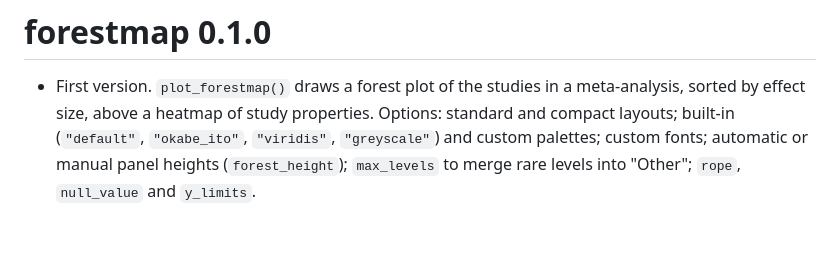
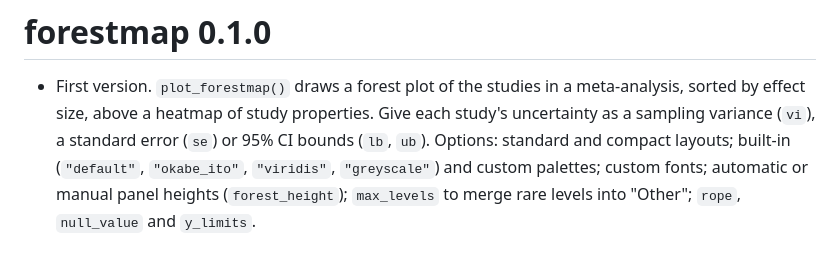
Before and after one commit to shaheedazaad/forestmap, a Markdown page: NEWS.md, the part around the change. GitHub-like rendering.

```diff
--- a/NEWS.md
+++ b/NEWS.md
@@ -2,6 +2,8 @@
 
 * First version. `plot_forestmap()` draws a forest plot of the studies in a
   meta-analysis, sorted by effect size, above a heatmap of study properties.
+  Give each study's uncertainty as a sampling variance (`vi`), a standard
+  error (`se`) or 95% CI bounds (`lb`, `ub`).
   Options: standard and compact layouts; built-in (`"default"`,
   `"okabe_ito"`, `"viridis"`, `"greyscale"`) and custom palettes; custom
   fonts; automatic or manual panel heights (`forest_height`); `max_levels`
```
Also changed, not shown: README.md (+19 -19 lines), man/figures/README-example-1.png, 15 other files.
